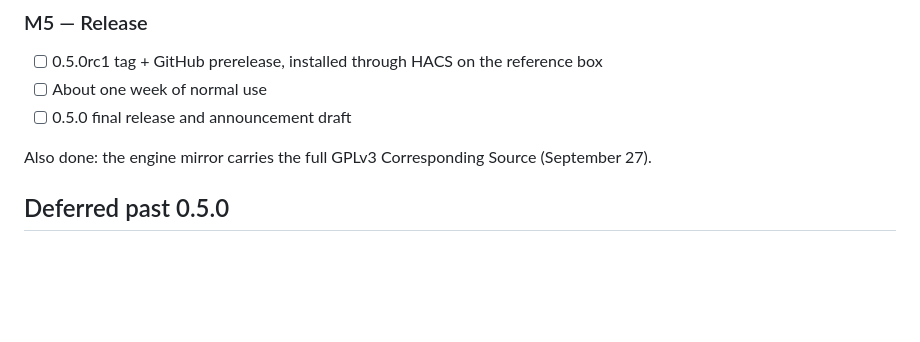
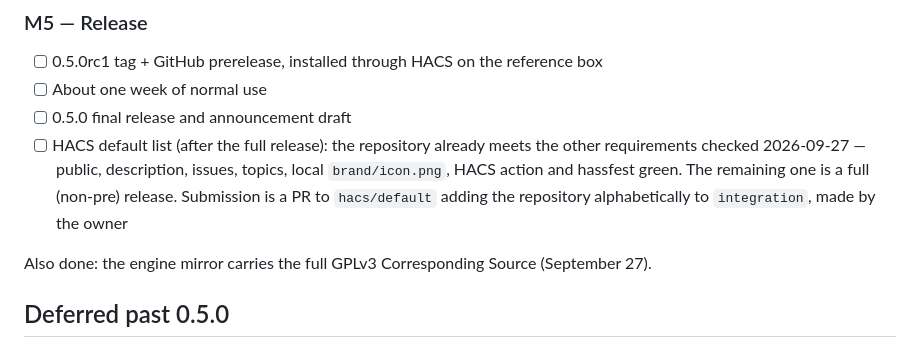
Before and after one commit to luketadams/phantom-chess-ha, a Markdown page: docs/RELEASE_ROADMAP.md, the part around the change. Drawn GitHub-style; blank space fills up the shorter version.

Commit message:
Roadmap: HACS default-list readiness
Co-Authored-By: Claude Opus 5.5 <noreply@anthropic.com>
Claude-Session: https://claude.ai/code/session_01UwdnhPN3GTyhencZ3hH5bo

```diff
--- a/docs/RELEASE_ROADMAP.md
+++ b/docs/RELEASE_ROADMAP.md
@@ -54,6 +54,7 @@ Script: [QUALIFICATION.md](QUALIFICATION.md).
 - [ ] 0.5.0rc1 tag + GitHub prerelease, installed through HACS on the reference box
 - [ ] About one week of normal use
 - [ ] 0.5.0 final release and announcement draft
+- [ ] HACS default list (after the full release): the repository already meets the other requirements checked 2026-09-27 — public, description, issues, topics, local `brand/icon.png`, HACS action and hassfest green. The remaining one is a full (non-pre) release. Submission is a PR to `hacs/default` adding the repository alphabetically to `integration`, made by the owner
 
 Also done: the engine mirror carries the full GPLv3 Corresponding Source (September 27).
 
```
